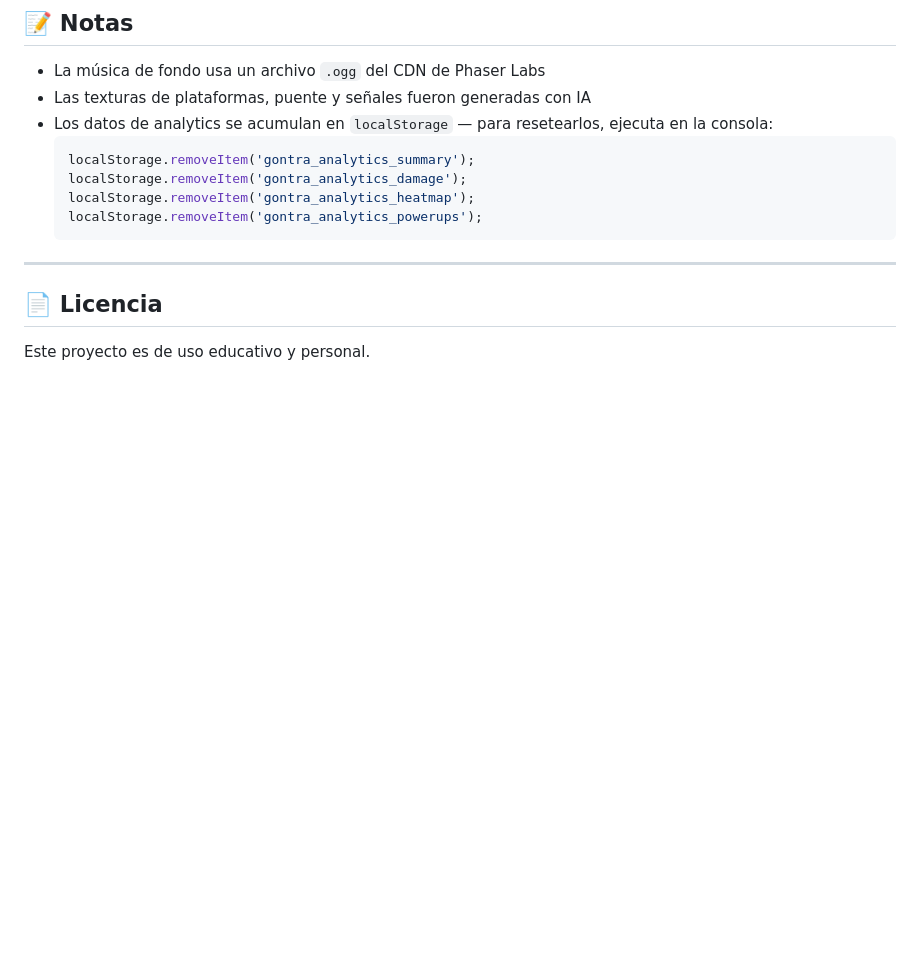
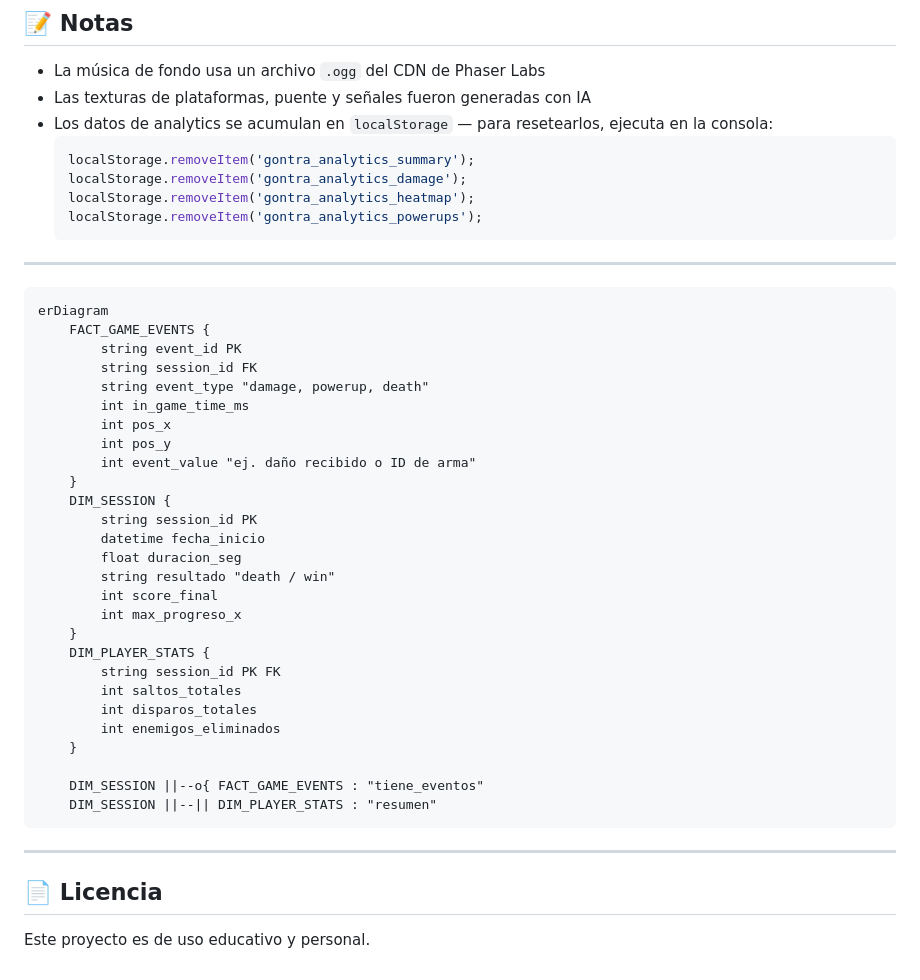
Before and after one commit to gscelly/ETL-Projects, a Markdown page: Gontra C (Juego)/README.md, the part around the change. Rendered like a GitHub page; blank space fills up the shorter version.

Commit message:
Adding mermaid

````diff
--- a/Gontra C (Juego)/README.md
+++ b/Gontra C (Juego)/README.md
@@ -207,6 +207,39 @@ gontra-c-de-danami/
 
 ---
 
+```
+erDiagram
+    FACT_GAME_EVENTS {
+        string event_id PK
+        string session_id FK
+        string event_type "damage, powerup, death"
+        int in_game_time_ms
+        int pos_x
+        int pos_y
+        int event_value "ej. daño recibido o ID de arma"
+    }
+    DIM_SESSION {
+        string session_id PK
+        datetime fecha_inicio
+        float duracion_seg
+        string resultado "death / win"
+        int score_final
+        int max_progreso_x
+    }
+    DIM_PLAYER_STATS {
+        string session_id PK FK
+        int saltos_totales
+        int disparos_totales
+        int enemigos_eliminados
+    }
+
+    DIM_SESSION ||--o{ FACT_GAME_EVENTS : "tiene_eventos"
+    DIM_SESSION ||--|| DIM_PLAYER_STATS : "resumen"
+```
+
+
+---
+
 ## 📄 Licencia
 
 Este proyecto es de uso educativo y personal.
````
